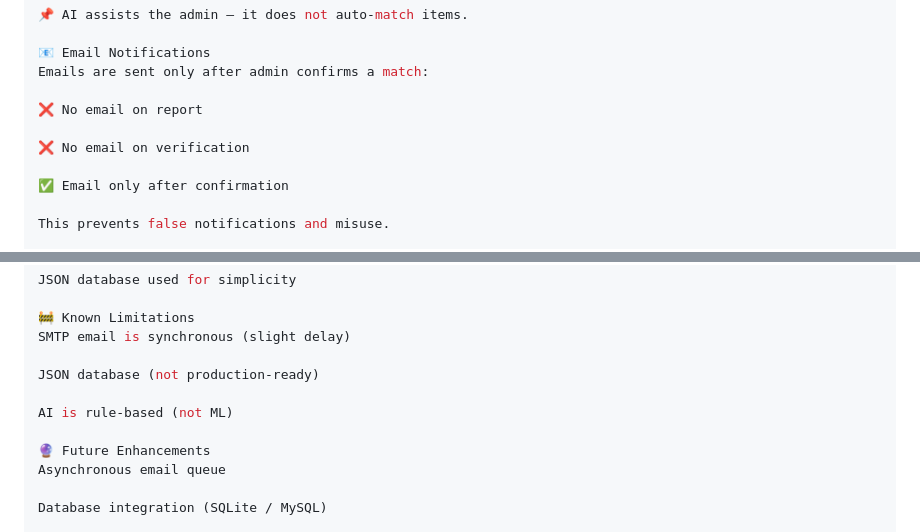
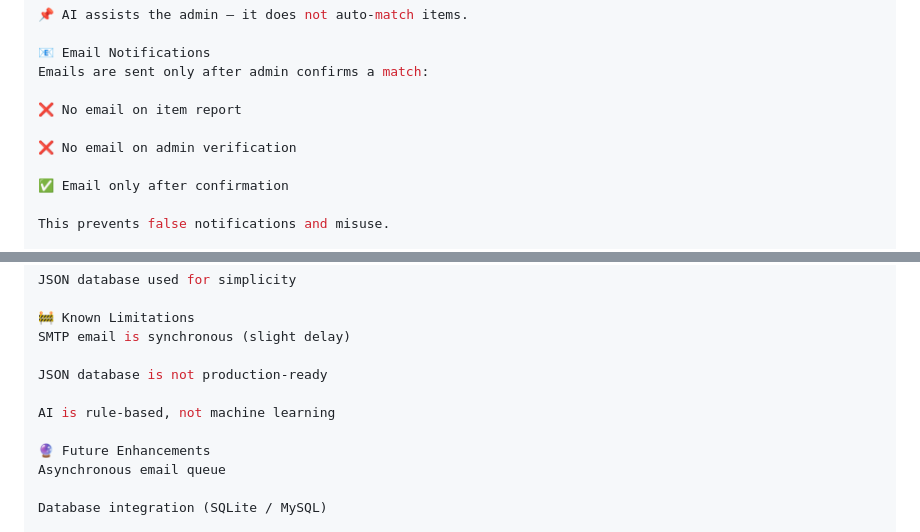
Before and after one commit to aditidaundkar0111-cmd/lost-and-found-website, a Markdown page: README.md, 2 parts joined by grey strips. Rendered like a GitHub page.

```diff
--- a/README.md
+++ b/README.md
@@ -161,9 +167,9 @@ Only matches with more than 50% similarity score are suggested.
 📧 Email Notifications
 Emails are sent only after admin confirms a match:
 
-❌ No email on report
+❌ No email on item report
 
-❌ No email on verification
+❌ No email on admin verification
 
 ✅ Email only after confirmation
 
@@ -231,9 +237,9 @@ JSON database used for simplicity
 🚧 Known Limitations
 SMTP email is synchronous (slight delay)
 
-JSON database (not production-ready)
+JSON database is not production-ready
 
-AI is rule-based (not ML)
+AI is rule-based, not machine learning
 
 🔮 Future Enhancements
 Asynchronous email queue
```
Also changed, not shown: other parts of README.md (+14 -8 lines).
